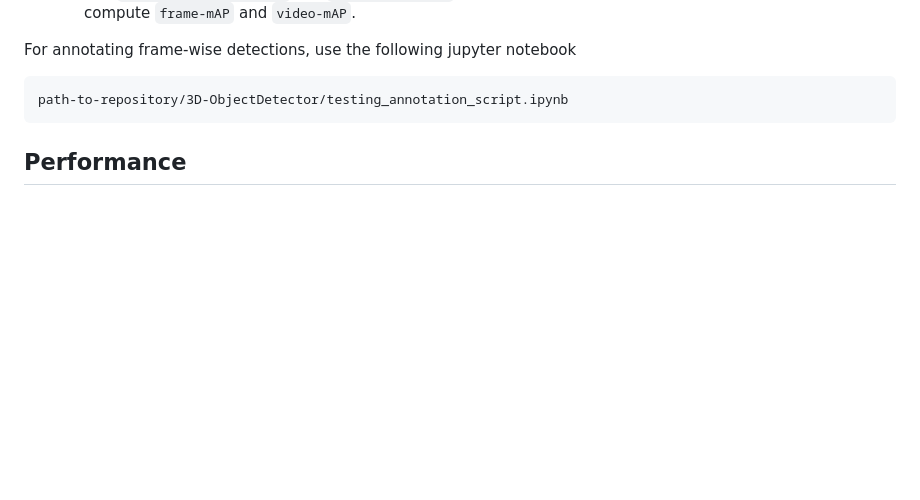
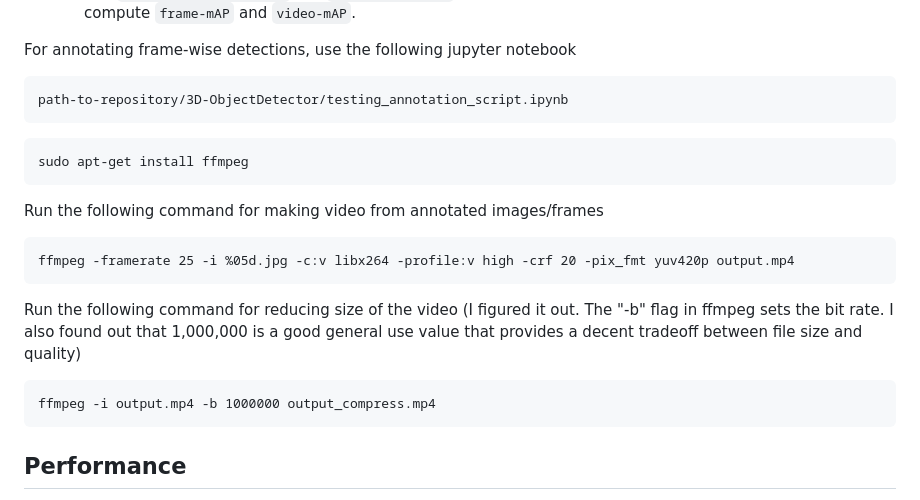
Before and after one commit to SomaiaElbaradey/3D-ObjectDetector, a Markdown page: README.md, the part around the change. Drawn GitHub-style; blank space fills up the shorter version.

Commit message:
Add instruction for making video from annotated images/frames in README.md

````diff
--- a/README.md
+++ b/README.md
@@ -100,6 +100,20 @@ For annotating frame-wise detections, use the following jupyter notebook
 ```
 path-to-repository/3D-ObjectDetector/testing_annotation_script.ipynb
 ```
+
+```
+sudo apt-get install ffmpeg
+```
+Run the following command for making video from annotated images/frames
+```
+ffmpeg -framerate 25 -i %05d.jpg -c:v libx264 -profile:v high -crf 20 -pix_fmt yuv420p output.mp4
+```
+
+Run the following command for reducing size of the video (I figured it out. The "-b" flag in ffmpeg sets the bit rate. I also found out that 1,000,000 is a good general use value that provides a decent tradeoff between file size and quality)
+```
+ffmpeg -i output.mp4 -b 1000000 output_compress.mp4
+```
+
 
 ## Performance
 
````
